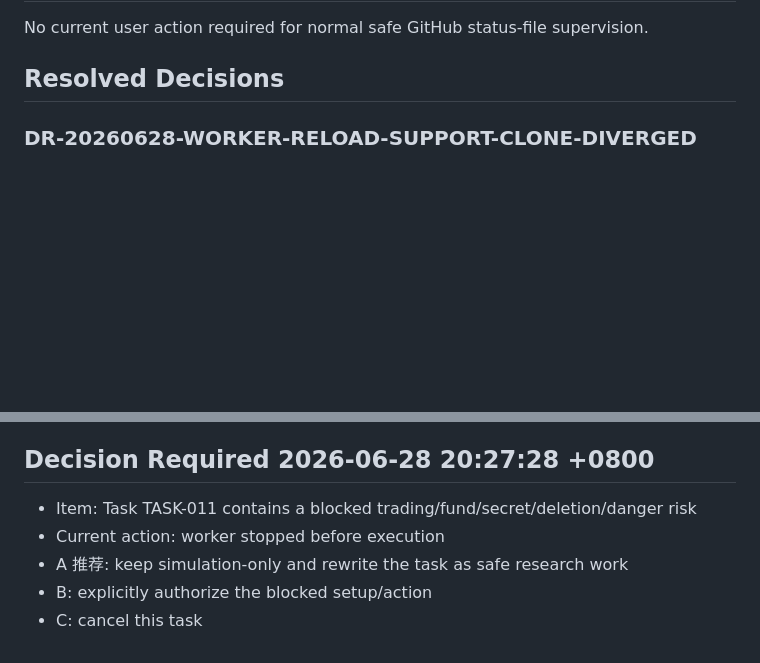
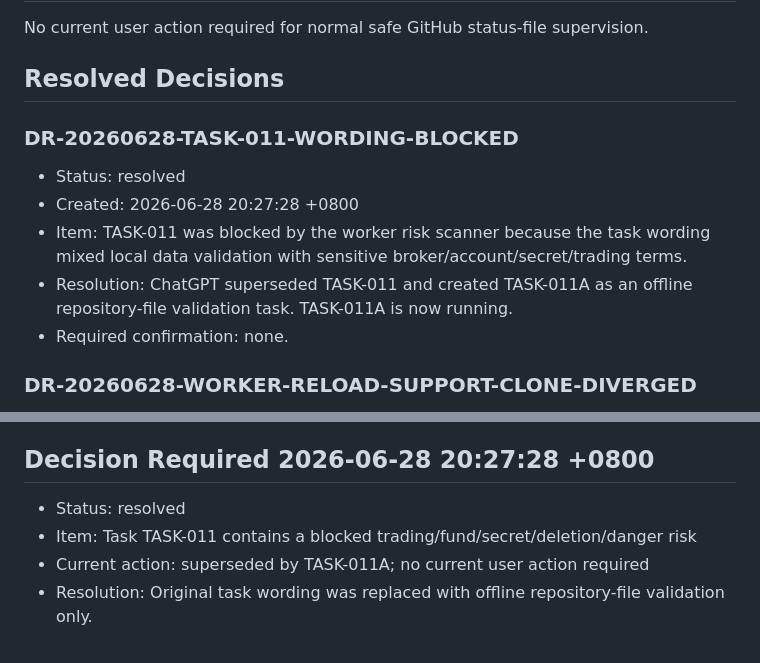
Before and after one commit to liyuanqiang-spec/-, a Markdown page: DECISION_REQUIRED.md, 2 parts joined by grey strips. GitHub-like rendering; blank space fills up the shorter version.

Commit message:
Resolve superseded TASK-011 decision

```diff
--- a/DECISION_REQUIRED.md
+++ b/DECISION_REQUIRED.md
@@ -9,6 +9,13 @@ For binding safety limits, see `RISK_CONTROL.md`.
 No current user action required for normal safe GitHub status-file supervision.
 
 ## Resolved Decisions
+
+### DR-20260628-TASK-011-WORDING-BLOCKED
+- Status: resolved
+- Created: 2026-06-28 20:27:28 +0800
+- Item: TASK-011 was blocked by the worker risk scanner because the task wording mixed local data validation with sensitive broker/account/secret/trading terms.
+- Resolution: ChatGPT superseded TASK-011 and created TASK-011A as an offline repository-file validation task. TASK-011A is now running.
+- Required confirmation: none.
 
 ### DR-20260628-WORKER-RELOAD-SUPPORT-CLONE-DIVERGED
 - Status: resolved
@@ -90,8 +97,7 @@ No current user action required for normal safe GitHub status-file supervision.
 
 ## Decision Required 2026-06-28 20:27:28 +0800
 
+- Status: resolved
 - Item: Task TASK-011 contains a blocked trading/fund/secret/deletion/danger risk
-- Current action: worker stopped before execution
-- A 推荐: keep simulation-only and rewrite the task as safe research work
-- B: explicitly authorize the blocked setup/action
-- C: cancel this task
+- Current action: superseded by TASK-011A; no current user action required
+- Resolution: Original task wording was replaced with offline repository-file validation only.
```
